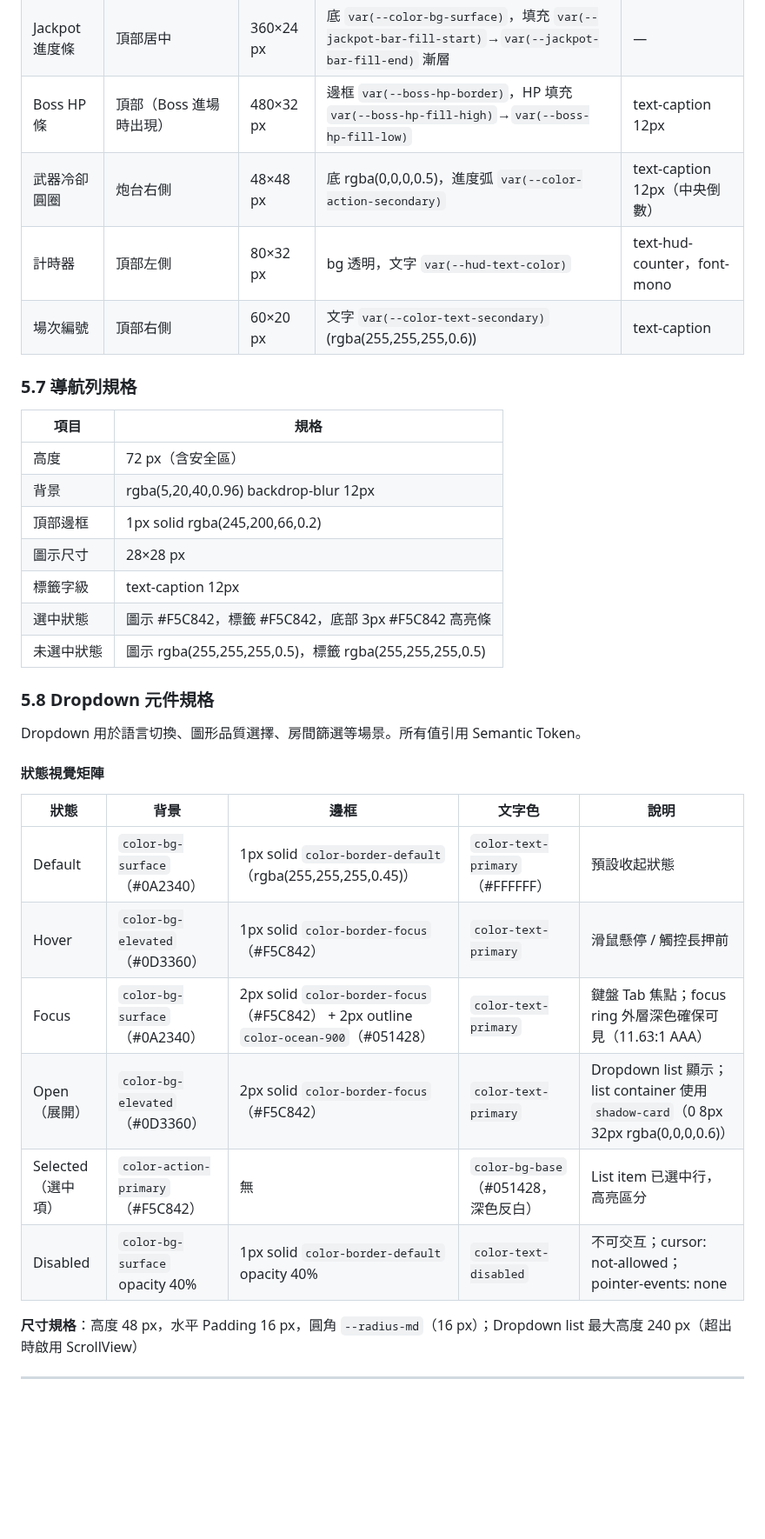
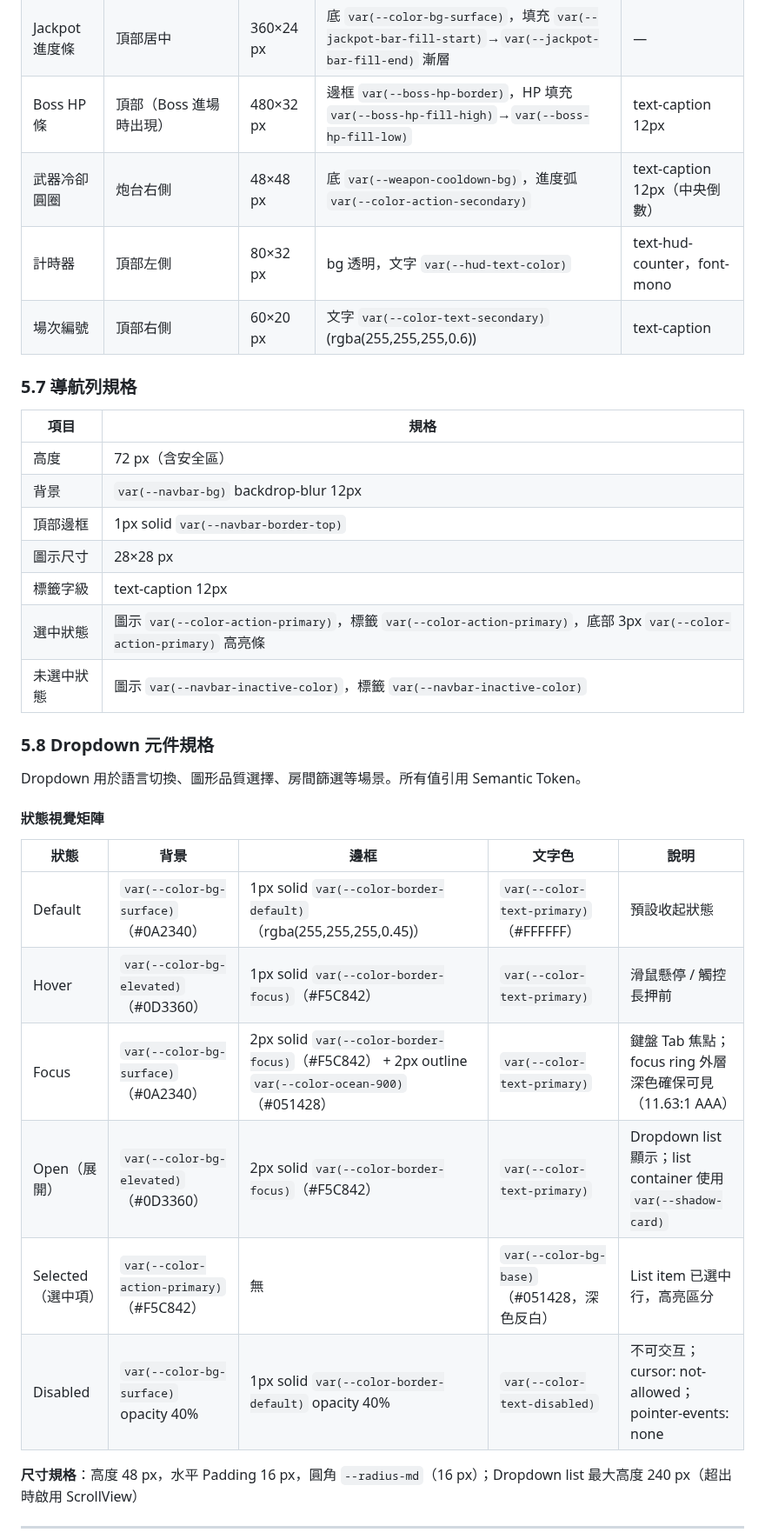
Before and after one commit to ibalasite/fishgame, a Markdown page: docs/VDD.md, the part around one of its changes. Shown at 87% size. Rendered like a GitHub page; blank space fills up the shorter version.

```diff
--- a/docs/VDD.md
+++ b/docs/VDD.md
@@ -452,7 +452,7 @@
 | 鑽石計數器 | 金幣右側 | 80×32 px | 圖示 `var(--hud-diamond-color)`，數字 `var(--hud-text-color)` | text-hud-counter 20px |
 | Jackpot 進度條 | 頂部居中 | 360×24 px | 底 `var(--color-bg-surface)`，填充 `var(--jackpot-bar-fill-start)`→`var(--jackpot-bar-fill-end)` 漸層 | — |
 | Boss HP 條 | 頂部（Boss 進場時出現） | 480×32 px | 邊框 `var(--boss-hp-border)`，HP 填充 `var(--boss-hp-fill-high)`→`var(--boss-hp-fill-low)` | text-caption 12px |
-| 武器冷卻圓圈 | 炮台右側 | 48×48 px | 底 rgba(0,0,0,0.5)，進度弧 `var(--color-action-secondary)` | text-caption 12px（中央倒數） |
+| 武器冷卻圓圈 | 炮台右側 | 48×48 px | 底 `var(--weapon-cooldown-bg)`，進度弧 `var(--color-action-secondary)` | text-caption 12px（中央倒數） |
 | 計時器 | 頂部左側 | 80×32 px | bg 透明，文字 `var(--hud-text-color)` | text-hud-counter，font-mono |
 | 場次編號 | 頂部右側 | 60×20 px | 文字 `var(--color-text-secondary)` (rgba(255,255,255,0.6)) | text-caption |
 
@@ -461,12 +461,12 @@
 | 項目 | 規格 |
 |------|------|
 | 高度 | 72 px（含安全區） |
-| 背景 | rgba(5,20,40,0.96) backdrop-blur 12px |
-| 頂部邊框 | 1px solid rgba(245,200,66,0.2) |
+| 背景 | `var(--navbar-bg)` backdrop-blur 12px |
+| 頂部邊框 | 1px solid `var(--navbar-border-top)` |
 | 圖示尺寸 | 28×28 px |
 | 標籤字級 | text-caption 12px |
-| 選中狀態 | 圖示 #F5C842，標籤 #F5C842，底部 3px #F5C842 高亮條 |
-| 未選中狀態 | 圖示 rgba(255,255,255,0.5)，標籤 rgba(255,255,255,0.5) |
+| 選中狀態 | 圖示 `var(--color-action-primary)`，標籤 `var(--color-action-primary)`，底部 3px `var(--color-action-primary)` 高亮條 |
+| 未選中狀態 | 圖示 `var(--navbar-inactive-color)`，標籤 `var(--navbar-inactive-color)` |
 
 ### 5.8 Dropdown 元件規格
 
@@ -476,12 +476,12 @@ Dropdown 用於語言切換、圖形品質選擇、房間篩選等場景。所
 
 | 狀態 | 背景 | 邊框 | 文字色 | 說明 |
 |------|------|------|-------|------|
-| Default | `color-bg-surface`（#0A2340） | 1px solid `color-border-default`（rgba(255,255,255,0.45)） | `color-text-primary`（#FFFFFF） | 預設收起狀態 |
-| Hover | `color-bg-elevated`（#0D3360） | 1px solid `color-border-focus`（#F5C842） | `color-text-primary` | 滑鼠懸停 / 觸控長押前 |
-| Focus | `color-bg-surface`（#0A2340） | 2px solid `color-border-focus`（#F5C842） + 2px outline `color-ocean-900`（#051428）| `color-text-primary` | 鍵盤 Tab 焦點；focus ring 外層深色確保可見（11.63:1 AAA）|
-| Open（展開） | `color-bg-elevated`（#0D3360） | 2px solid `color-border-focus`（#F5C842） | `color-text-primary` | Dropdown list 顯示；list container 使用 `shadow-card`（0 8px 32px rgba(0,0,0,0.6)） |
-| Selected（選中項） | `color-action-primary`（#F5C842） | 無 | `color-bg-base`（#051428，深色反白） | List item 已選中行，高亮區分 |
-| Disabled | `color-bg-surface` opacity 40% | 1px solid `color-border-default` opacity 40% | `color-text-disabled` | 不可交互；cursor: not-allowed；pointer-events: none |
+| Default | `var(--color-bg-surface)`（#0A2340） | 1px solid `var(--color-border-default)`（rgba(255,255,255,0.45)） | `var(--color-text-primary)`（#FFFFFF） | 預設收起狀態 |
+| Hover | `var(--color-bg-elevated)`（#0D3360） | 1px solid `var(--color-border-focus)`（#F5C842） | `var(--color-text-primary)` | 滑鼠懸停 / 觸控長押前 |
+| Focus | `var(--color-bg-surface)`（#0A2340） | 2px solid `var(--color-border-focus)`（#F5C842） + 2px outline `var(--color-ocean-900)`（#051428）| `var(--color-text-primary)` | 鍵盤 Tab 焦點；focus ring 外層深色確保可見（11.63:1 AAA）|
+| Open（展開） | `var(--color-bg-elevated)`（#0D3360） | 2px solid `var(--color-border-focus)`（#F5C842） | `var(--color-text-primary)` | Dropdown list 顯示；list container 使用 `var(--shadow-card)` |
+| Selected（選中項） | `var(--color-action-primary)`（#F5C842） | 無 | `var(--color-bg-base)`（#051428，深色反白） | List item 已選中行，高亮區分 |
+| Disabled | `var(--color-bg-surface)` opacity 40% | 1px solid `var(--color-border-default)` opacity 40% | `var(--color-text-disabled)` | 不可交互；cursor: not-allowed；pointer-events: none |
 
 **尺寸規格**：高度 48 px，水平 Padding 16 px，圓角 `--radius-md`（16 px）；Dropdown list 最大高度 240 px（超出時啟用 ScrollView）
 
```
Also changed, not shown: other parts of docs/VDD.md (+57 -31 lines), docs/PDD.md (+8 -5 lines).
